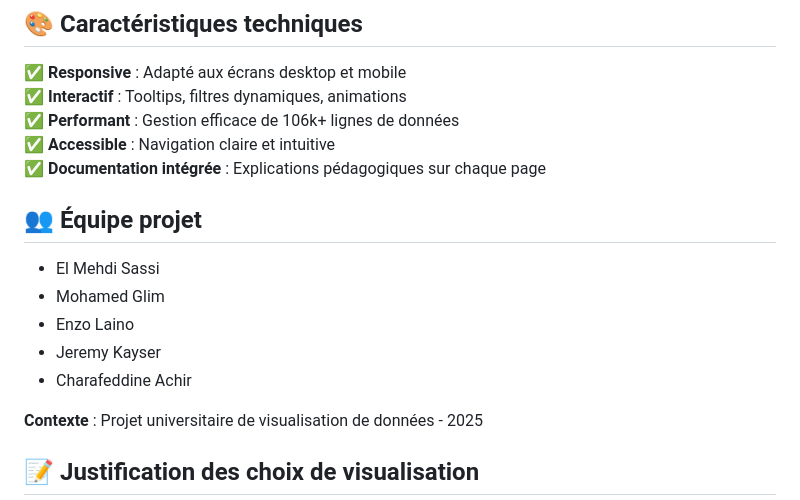
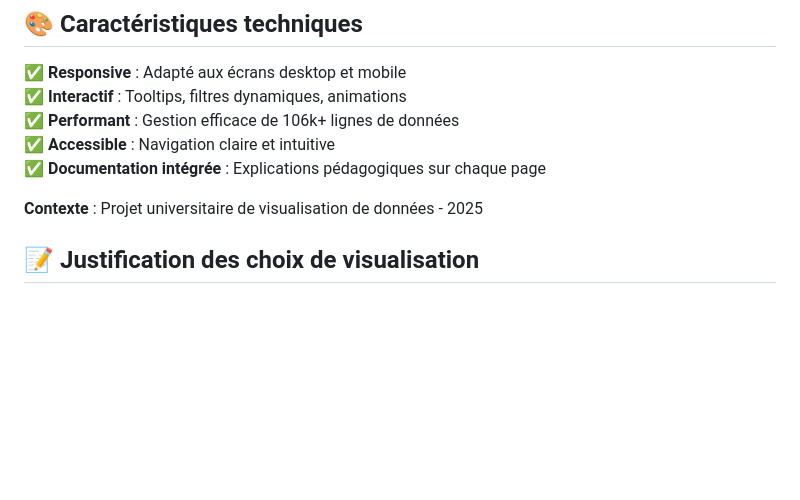
Before and after one commit to ACharaf06/ObesityViz, a Markdown page: README.md, the part around the change. Rendered like a GitHub page; blank space fills up the shorter version.

Commit message:
fix README
Removed project team members from the README.

```diff
--- a/README.md
+++ b/README.md
@@ -138,14 +138,6 @@ Obesity_viz/
 ✅ **Accessible** : Navigation claire et intuitive
 ✅ **Documentation intégrée** : Explications pédagogiques sur chaque page
 
-## 👥 Équipe projet
-
-- El Mehdi Sassi
-- Mohamed Glim
-- Enzo Laino
-- Jeremy Kayser
-- Charafeddine Achir
-
 **Contexte** : Projet universitaire de visualisation de données - 2025
 
 ## 📝 Justification des choix de visualisation
```
